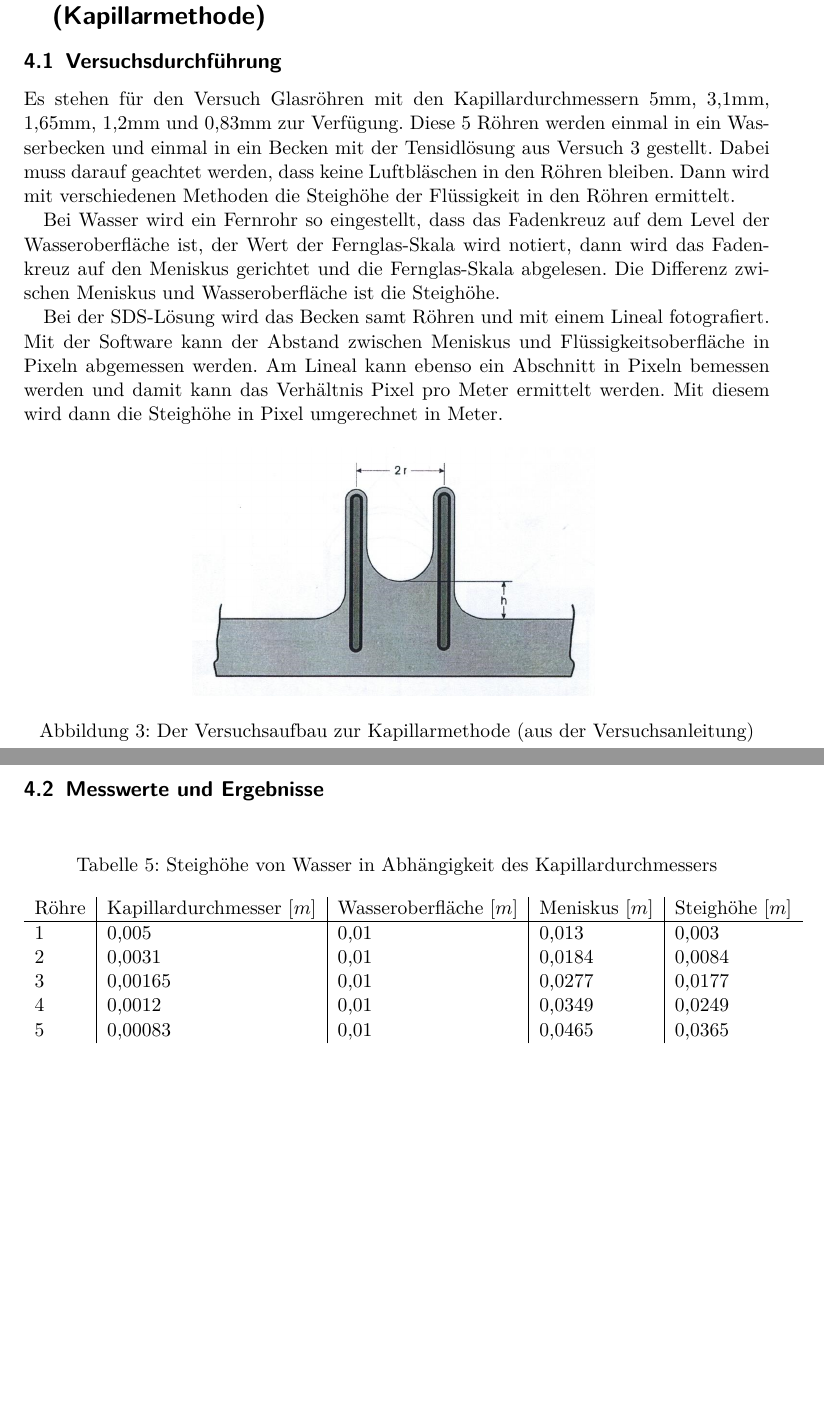
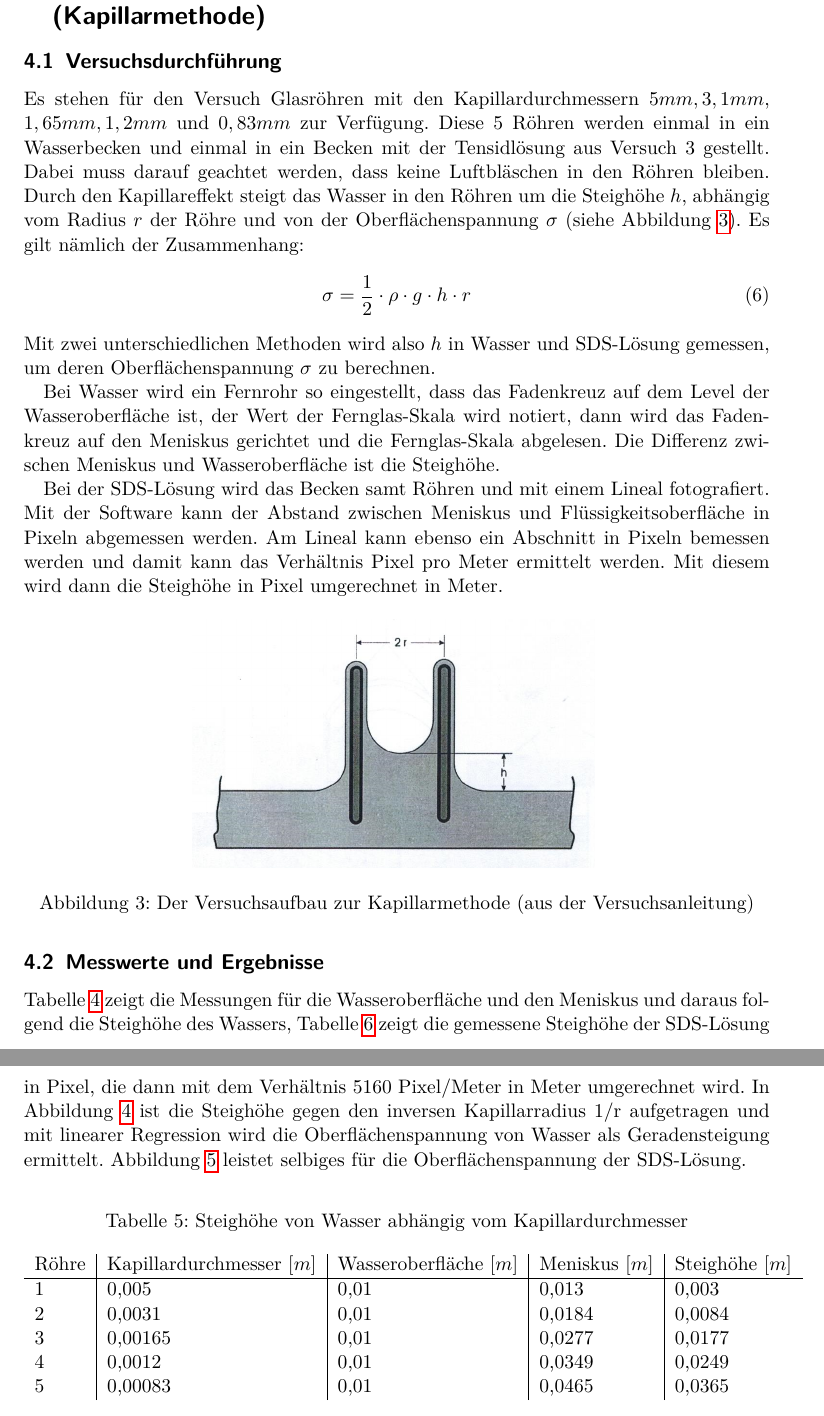
Before and after one commit to JustButtonMashing/PhysikSeminar, a LaTeX document (PhysikSeminar/Oberflächenspannung/Oberflaechenspannung.tex): two parts of pages 9 and 10 of 13 before the commit and two parts of pages 10 and 11 of 14 after it, joined at a grey line, cut so that both start at the same text, the shorter picture padded with empty space. Compiled offline with pdfLaTeX.

Commit message:
Add files via upload

```diff
--- a/PhysikSeminar/Oberflächenspannung/Oberflaechenspannung.tex
+++ b/PhysikSeminar/Oberflächenspannung/Oberflaechenspannung.tex
@@ -227,7 +231,11 @@ Zusätzlich kommt hinzu, dass die Zugabe von Stammlösung durch eine Pipette nic
 \newpage
 \section{Oberflächenspannung von Wasser und einer SDS-Lösung (Kapillarmethode)}
 \subsection{Versuchsdurchführung}
-Es stehen für den Versuch Glasröhren mit den Kapillardurchmessern 5mm, 3,1mm, 1,65mm, 1,2mm und 0,83mm zur Verfügung. Diese 5 Röhren werden einmal in ein Wasserbecken und einmal in ein Becken mit der Tensidlösung aus Versuch 3 gestellt. Dabei muss darauf geachtet werden, dass keine Luftbläschen in den Röhren bleiben. Dann wird mit verschiedenen Methoden die Steighöhe der Flüssigkeit in den Röhren ermittelt.
+Es stehen für den Versuch Glasröhren mit den Kapillardurchmessern $5mm, 3,1mm$, $1,65mm, 1,2mm$ und $0,83mm$ zur Verfügung. Diese 5 Röhren werden einmal in ein Wasserbecken und einmal in ein Becken mit der Tensidlösung aus Versuch 3 gestellt. Dabei muss darauf geachtet werden, dass keine Luftbläschen in den Röhren bleiben. Durch den Kapillareffekt steigt das Wasser in den Röhren um die Steighöhe $h$, abhängig vom Radius $r$ der Röhre und von der Oberflächenspannung $\sigma$ (siehe Abbildung \ref{fig:Kapillar}). Es gilt nämlich der Zusammenhang:
+\begin{align}
+\sigma = \dfrac{1}{2}\cdot \rho \cdot g \cdot h \cdot r
+\end{align}
+Mit zwei unterschiedlichen Methoden wird also $h$ in Wasser und SDS-Lösung gemessen, um deren Oberflächenspannung $\sigma$ zu berechnen.
 
 Bei Wasser wird ein Fernrohr so eingestellt, dass das Fadenkreuz auf dem Level der Wasseroberfläche ist, der Wert der Fernglas-Skala wird notiert, dann wird das Fadenkreuz auf den Meniskus gerichtet und die Fernglas-Skala abgelesen. Die Differenz zwischen Meniskus und Wasseroberfläche ist die Steighöhe.
 
@@ -239,8 +247,9 @@ Bei der SDS-Lösung wird das Becken samt Röhren und mit einem Lineal fotografie
   \label{fig:Kapillar}
 \end{figure}
 \subsection{Messwerte und Ergebnisse}
+Tabelle \ref{fig:Steig_W} zeigt die Messungen für die Wasseroberfläche und den Meniskus und daraus folgend die Steighöhe des Wassers, Tabelle \ref{tab:Steig_S} zeigt die gemessene Steighöhe der SDS-Lösung in Pixel, die dann mit dem Verhältnis 5160 Pixel/Meter in Meter umgerechnet wird. In Abbildung \ref{fig:Steig_W} ist die Steighöhe gegen den inversen Kapillarradius 1/r aufgetragen und mit linearer Regression wird die Oberflächenspannung von Wasser als Geradensteigung ermittelt. Abbildung \ref{fig:Steig_S} leistet selbiges für die Oberflächenspannung der SDS-Lösung.
 \begin{table}[H]
-\captionof{table}{Steighöhe von Wasser in Abhängigkeit des Kapillardurchmessers}
+\captionof{table}{Steighöhe von Wasser abhängig vom Kapillardurchmesser}
 \begin{center}
 \begin{tabular}{l|l|l|l|l}
 Röhre & Kapillardurchmesser $[m]$& Wasseroberfläche $[m]$ & Meniskus $[m]$ & Steighöhe $[m]$       \\
```
Also changed, not shown: PhysikSeminar/Oberflächenspannung/Oberflaechenspannung.pdf, PhysikSeminar/Oberflächenspannung/Oberflaechenspannung.tex (12 more changed lines).
